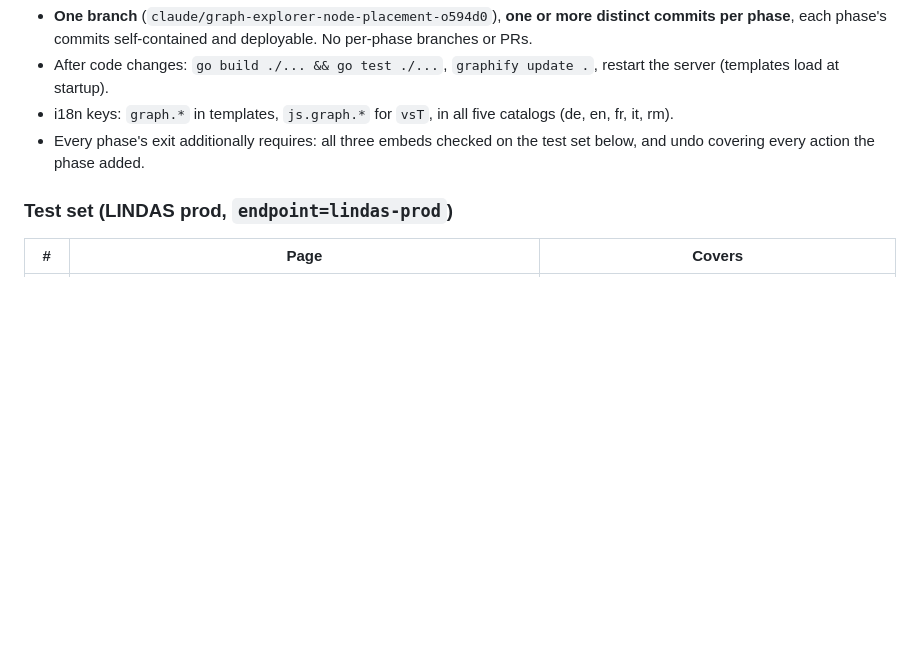
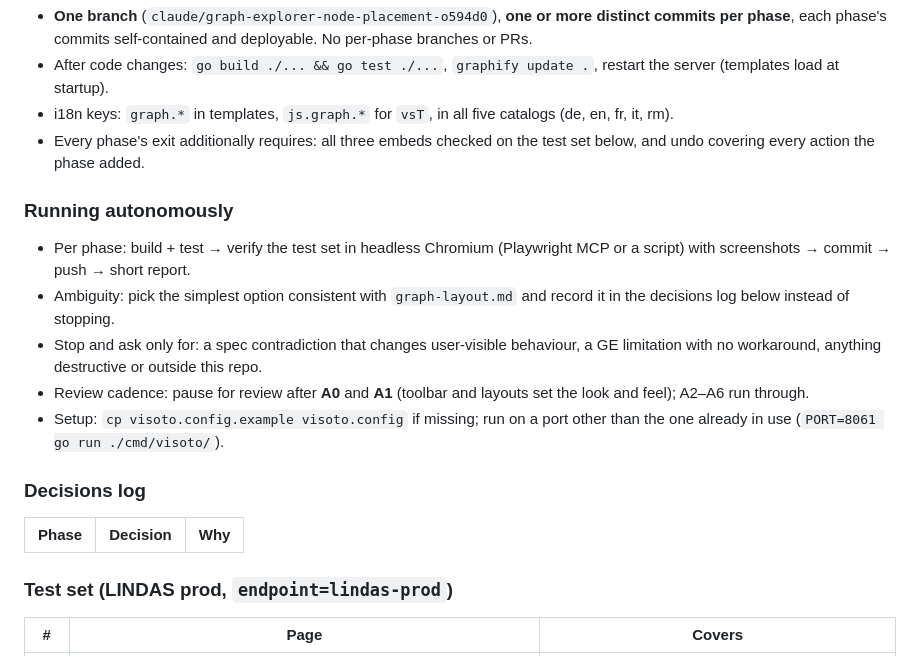
Before and after one commit to pdacton/visoto, a Markdown page: .project/todo/graph-layout-plan.md, the part around the change. GitHub-like rendering; blank space fills up the shorter version.

Commit message:
graph-layout plan: rules for autonomous implementation
Co-Authored-By: Claude Opus 5.5 <noreply@anthropic.com>
Claude-Session: https://claude.ai/code/session_018wivokkcjtXFRQxcr7h7Zk

```diff
--- a/.project/todo/graph-layout-plan.md
+++ b/.project/todo/graph-layout-plan.md
@@ -210,6 +210,24 @@ Only if B1–B5 land smoothly.
 - Every phase's exit additionally requires: all three embeds checked on the test
   set below, and undo covering every action the phase added.
 
+### Running autonomously
+
+- Per phase: build + test → verify the test set in headless Chromium (Playwright
+  MCP or a script) with screenshots → commit → push → short report.
+- Ambiguity: pick the simplest option consistent with `graph-layout.md` and record
+  it in the decisions log below instead of stopping.
+- Stop and ask only for: a spec contradiction that changes user-visible behaviour,
+  a GE limitation with no workaround, anything destructive or outside this repo.
+- Review cadence: pause for review after **A0** and **A1** (toolbar and layouts set
+  the look and feel); A2–A6 run through.
+- Setup: `cp visoto.config.example visoto.config` if missing; run on a port other
+  than the one already in use (`PORT=8061 go run ./cmd/visoto/`).
+
+### Decisions log
+
+| Phase | Decision | Why |
+|---|---|---|
+
 ### Test set (LINDAS prod, `endpoint=lindas-prod`)
 
 | # | Page | Covers |
```
